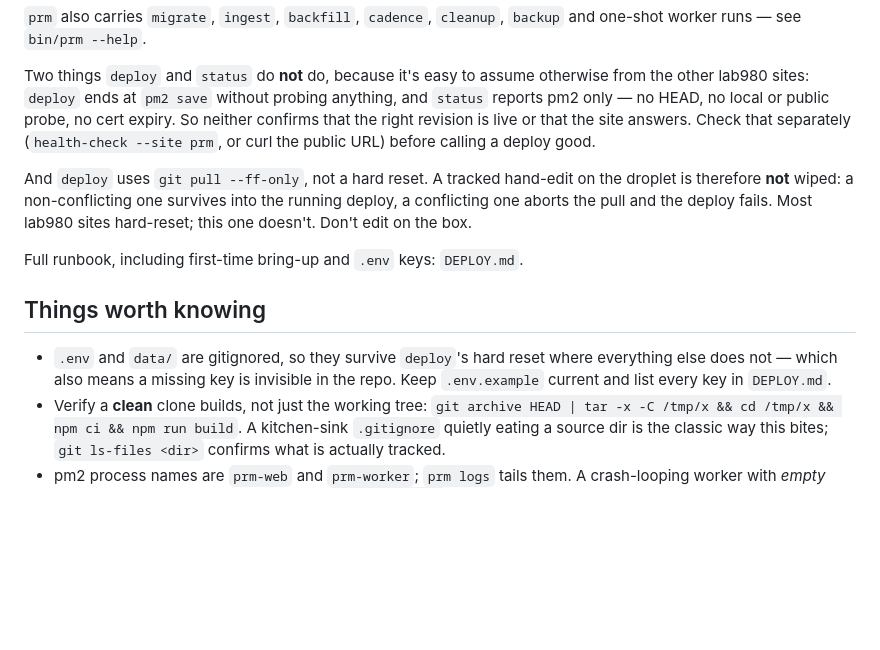
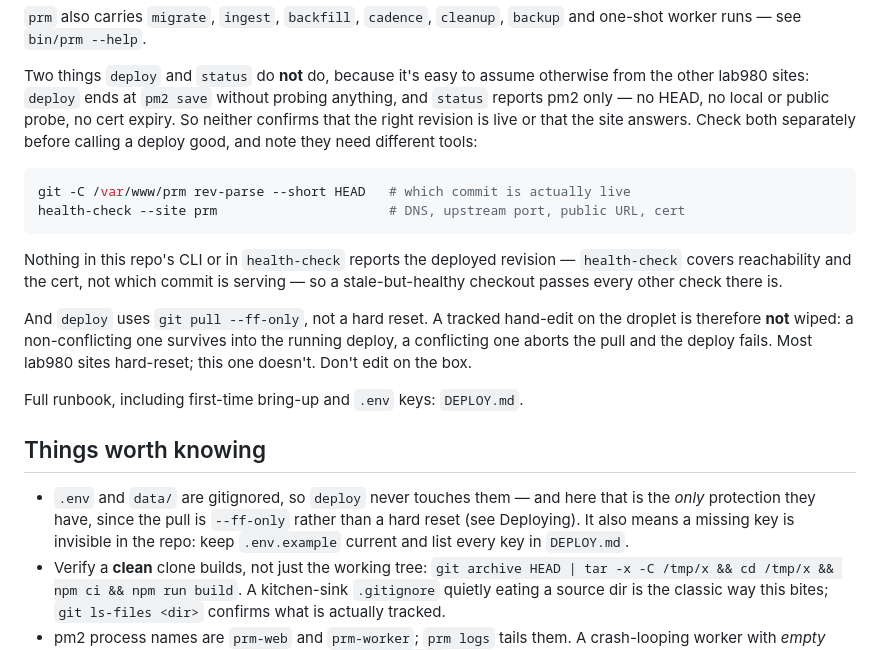
Before and after one commit to ivjames/prm, a Markdown page: CLAUDE.md, the part around the change. Drawn GitHub-style; blank space fills up the shorter version.

Commit message:
Stop contradicting myself about the pull, and name a check that finds the commit
Two findings, both mine, both from fixing one place and not the other.

This file said in one paragraph that `deploy` uses `git pull --ff-only` rather
than a hard reset, and then nine lines later that `.env` and `data/` "survive
`deploy`'s hard reset where everything else does not" — the app template's
wording, left in place. Two contradicting statements about the same command in
the same file, which is worse than either alone: a reader picks one arbitrarily.
The bullet now says what is actually true here, and that gitignoring is the only
protection those paths have, since nothing else is being discarded.

The other: I wrote that `deploy` and `status` confirm neither the revision nor
that the site answers, and then told the reader to "check that separately" with
`health-check --site prm` or a curl — neither of which reports a revision.
health-check covers DNS, the upstream port, the public URL and the cert. So the
advice pointed at checks that cannot answer the question it had just raised, and
a stale-but-healthy checkout passes all of them.

Now names both checks and what each is for, including `git -C /var/www/prm
rev-parse --short HEAD` for the revision, and says plainly that nothing else
here reports it.

Co-Authored-By: Claude Opus 5 <noreply@anthropic.com>
Claude-Session: https://claude.ai/code/session_01TqDWwj7F3To1QEN4ZbcqGP

````diff
--- a/CLAUDE.md
+++ b/CLAUDE.md
@@ -53,8 +53,17 @@ Two things `deploy` and `status` do **not** do, because it's easy to assume
 otherwise from the other lab980 sites: `deploy` ends at `pm2 save` without
 probing anything, and `status` reports pm2 only — no HEAD, no local or public
 probe, no cert expiry. So neither confirms that the right revision is live or
-that the site answers. Check that separately (`health-check --site prm`, or
-curl the public URL) before calling a deploy good.
+that the site answers. Check both separately before calling a deploy good, and
+note they need different tools:
+
+```bash
+git -C /var/www/prm rev-parse --short HEAD   # which commit is actually live
+health-check --site prm                      # DNS, upstream port, public URL, cert
+```
+
+Nothing in this repo's CLI or in `health-check` reports the deployed revision —
+`health-check` covers reachability and the cert, not which commit is serving —
+so a stale-but-healthy checkout passes every other check there is.
 
 And `deploy` uses `git pull --ff-only`, not a hard reset. A tracked hand-edit on
 the droplet is therefore **not** wiped: a non-conflicting one survives into the
@@ -65,9 +74,10 @@ Full runbook, including first-time bring-up and `.env` keys: `DEPLOY.md`.
 
 ## Things worth knowing
 
-- `.env` and `data/` are gitignored, so they survive `deploy`'s hard reset
-  where everything else does not — which also means a missing key is invisible
-  in the repo. Keep `.env.example` current and list every key in `DEPLOY.md`.
+- `.env` and `data/` are gitignored, so `deploy` never touches them — and here
+  that is the *only* protection they have, since the pull is `--ff-only` rather
+  than a hard reset (see Deploying). It also means a missing key is invisible
+  in the repo: keep `.env.example` current and list every key in `DEPLOY.md`.
 - Verify a **clean** clone builds, not just the working tree:
   `git archive HEAD | tar -x -C /tmp/x && cd /tmp/x && npm ci && npm run build`.
   A kitchen-sink `.gitignore` quietly eating a source dir is the classic way
````
